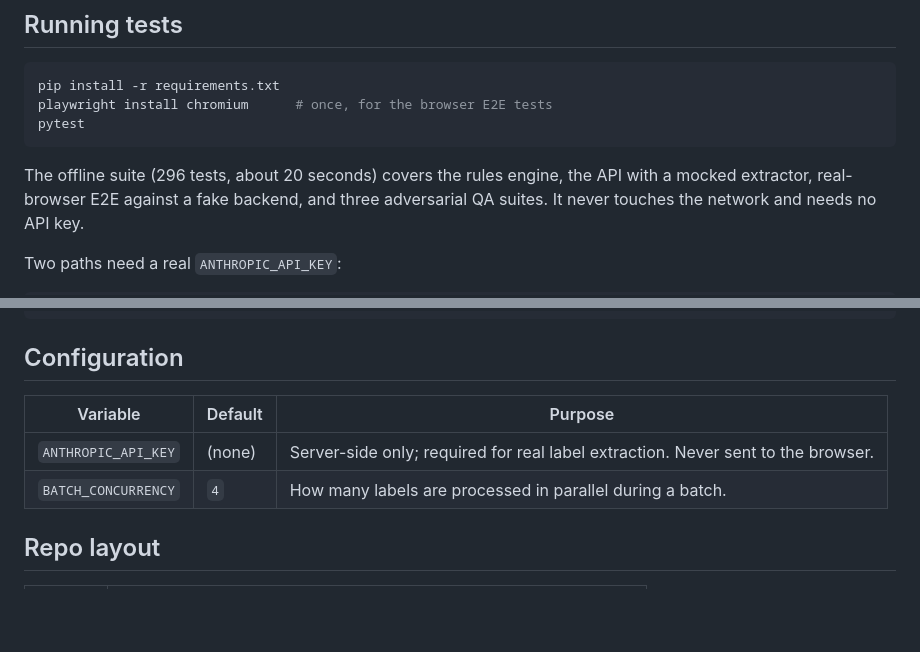
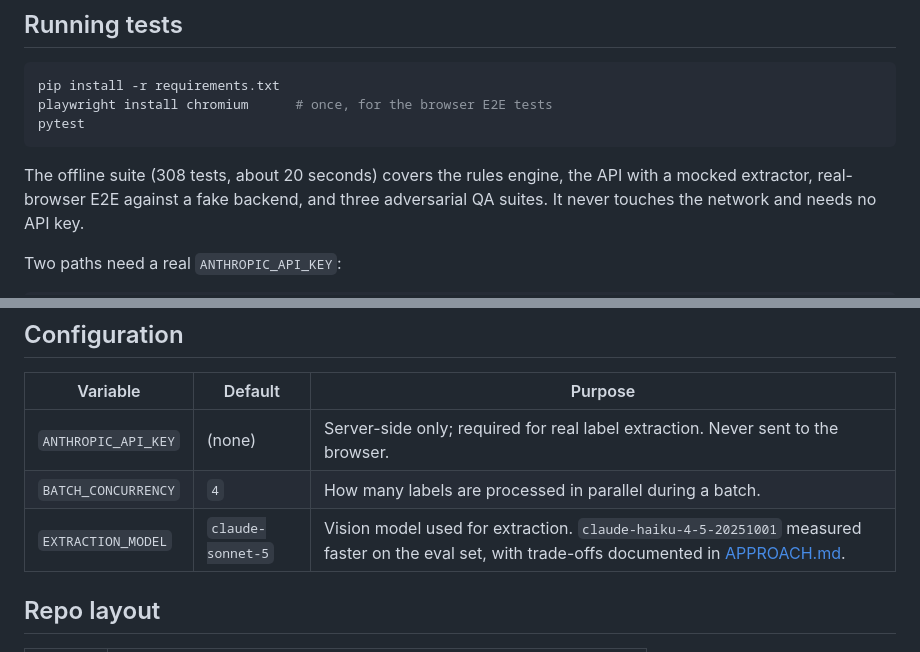
Before and after one commit to rscolling/TTB-Label-Verify, a Markdown page: README.md, 2 parts joined by grey strips. Drawn GitHub-style; blank space fills up the shorter version.

````diff
--- a/README.md
+++ b/README.md
@@ -75,7 +75,7 @@ playwright install chromium      # once, for the browser E2E tests
 pytest
 ```
 
-The offline suite (296 tests, about 20 seconds) covers the rules engine, the
+The offline suite (308 tests, about 20 seconds) covers the rules engine, the
 API with a mocked extractor, real-browser E2E against a fake backend, and three
 adversarial QA suites. It never touches the network and needs no API key.
 
@@ -92,6 +92,7 @@ python eval/run_eval.py      # full 16-label eval against ground truth
 |----------|---------|---------|
 | `ANTHROPIC_API_KEY` | (none) | Server-side only; required for real label extraction. Never sent to the browser. |
 | `BATCH_CONCURRENCY` | `4` | How many labels are processed in parallel during a batch. |
+| `EXTRACTION_MODEL` | `claude-sonnet-5` | Vision model used for extraction. `claude-haiku-4-5-20251001` measured faster on the eval set, with trade-offs documented in [APPROACH.md](APPROACH.md). |
 
 ## Repo layout
 
````
Also changed, not shown: APPROACH.md (+95 -14 lines).
